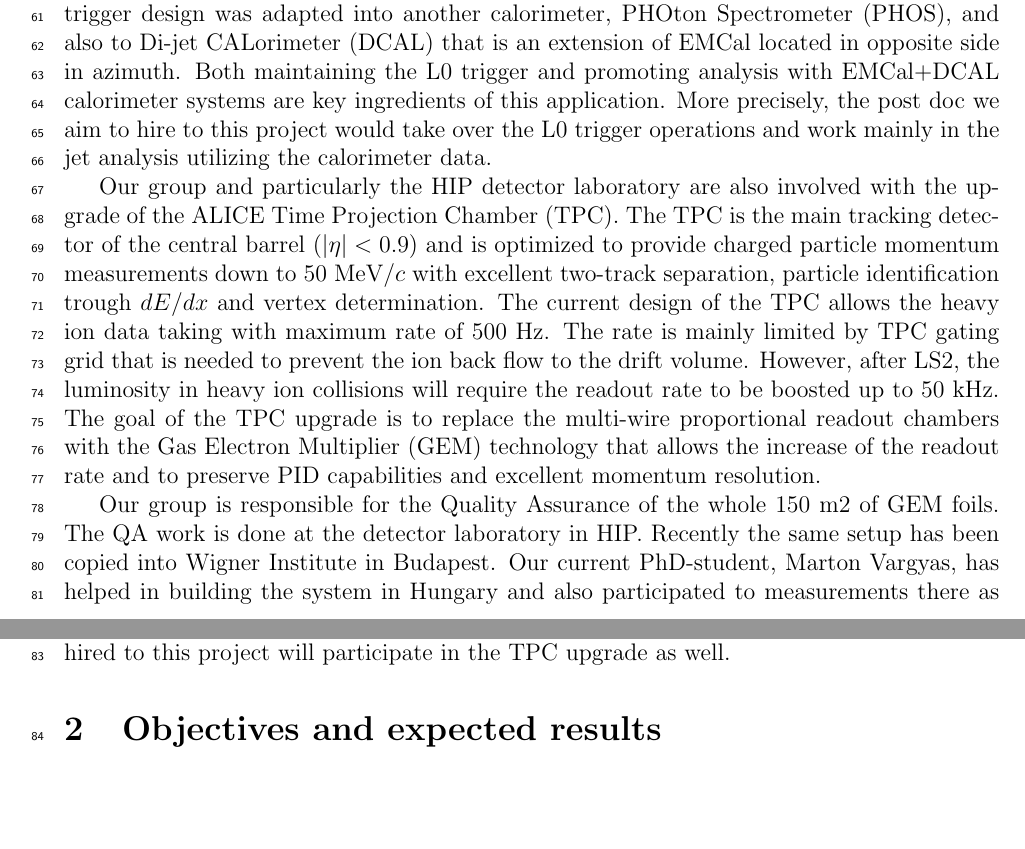
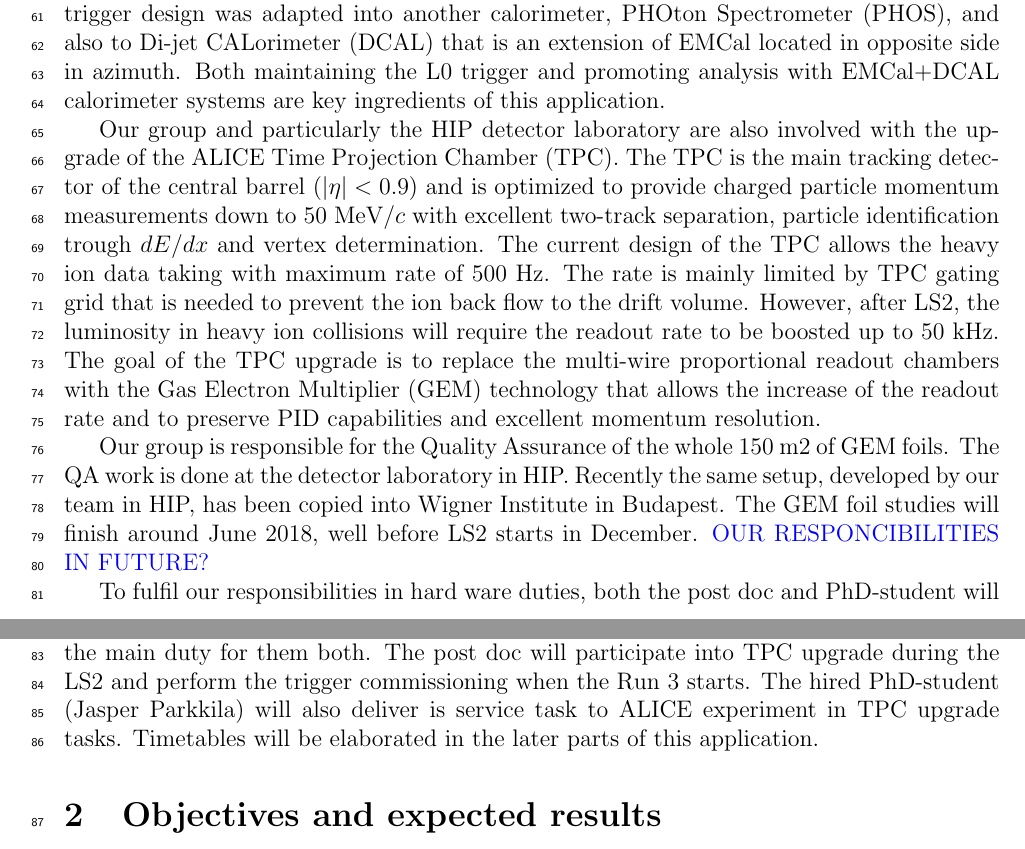
Before and after one commit to dongjokim/2017-09-AcademyGrant, a LaTeX document (ResearchPlan_Rak.tex, which reads ResearchPlan_Sec123.tex): two parts of pages 2 and 3 of 13, joined at a grey line, cut so that both start at the same text, the shorter picture padded with empty space. Compiled offline with pdfLaTeX.

Commit message:
Update section 1
Need details of the TPC upgrade

```diff
--- a/ResearchPlan_Sec123.tex
+++ b/ResearchPlan_Sec123.tex
@@ -17,21 +17,21 @@
 %which in turn would gain better prospects to search of critical end point~\cite{PhysRevLett.98.092301}.
 
 Our group is fulfilling a strong involvement that Finland has in the ALICE experiment at CERN LHC. On top of that, two members of our group, the PI and senior researcher DongJo Kim, are members of the PHENIX experiment at RHIC, but those activities are not explicitly advanced with this application. Finnish participation to ALICE started with hardware oriented tasks. Helsinki Institute of Physics (HIP) was involved with bonding and assembly of the Silicon Strip Detector (SSD) and this project was successfully completed in 2006. Department of Physics at University of Jyv\"askyl\"a (JYFL) took the main responsibility in designing, building and maintaining the T0 fast timing detector that has provided not only a precise timing of the interaction but served also as a vertex, trigger and luminosity detector. The very successful T0 project is still on-going until the end of current LHC Run2 that finishes in December 2018. After that, ALICE will go trough a major upgrade where all central detectors are upgraded and also forward detectors T0, V0 and FMD will be merged into a new Fast Interaction Trigger detector  (FIT). The project leader of the T0 detector, Wladyslaw Trzaska, is also the project leader of the FIT.
-This detector system should be finished and commissioned during the Long Shutdown 2 (LS2) that takes place in 2019-2020.
-The Finnish participation to this effort is promoted by another Academy project application by Wladyslaw Trzaska in this same call.
+This detector system should be finished and commissioned during the Long Shutdown 2 (LS2) that takes place in 2019-2020. The Finnish participation to this effort is promoted by another Academy project application by Wladyslaw Trzaska in this same call.
 
 Our group has designed and built the Trigger Region Units (TRU) system which derives the fast level-0 trigger from the electromagnetic calorimeter (EMCal) data. It provides the L0 single photon trigger to ALICE Central Trigger Processor (CTP) and it is combined into level-1 single photon and jet trigger.
 %In the case of single photon L1-trigger, STU does a logical OR action over all the TRU units. EMCal has also a jet trigger with higher patch size and trigger threshold.
 These triggers are very essential to all rare trigger data taking in the ALICE experiment. This project was so successful that the main TRU trigger design was adapted into another calorimeter, PHOton Spectrometer (PHOS), and also to Di-jet CALorimeter (DCAL) that is an extension of EMCal located in opposite side in azimuth. Both maintaining the L0 trigger and promoting analysis with EMCal+DCAL calorimeter systems are key ingredients of this application.
 %, both extremely important Finnish contributions to the ALICE experiment.
-More precisely, the post doc we aim to hire to this project would take over the L0 trigger operations and work mainly in the jet analysis utilizing the calorimeter data.
 
 Our group and particularly the HIP detector laboratory are also involved with the upgrade of the ALICE Time Projection Chamber (TPC). The TPC is the main tracking detector of the central barrel ($|\eta|<0.9$) and is optimized to provide charged particle momentum measurements down to 50~MeV/$c$ with excellent two-track separation, particle identification trough $dE/dx$ and vertex determination. The current design of the TPC allows the heavy ion data taking with maximum rate of 500 Hz. The rate is mainly limited by TPC gating grid that is needed to prevent the ion back flow to the drift volume.
 However, after LS2, the luminosity in heavy ion collisions will require the readout rate to be boosted up to 50 kHz.
 The goal of the TPC upgrade is to replace the multi-wire proportional readout chambers with the Gas Electron Multiplier (GEM) technology that allows the increase of the readout rate and to preserve PID capabilities and excellent momentum resolution.
 
-Our group is responsible for the Quality Assurance of the whole 150 m2 of GEM foils. The QA work is done at the detector laboratory in HIP. Recently the same setup has been copied into Wigner Institute in Budapest. Our current PhD-student, Marton Vargyas, has helped in building the system in Hungary and also participated to measurements there as part of his Service Work duties for the ALICE experiment.
-The PhD-student that will be hired to this project will participate in the TPC upgrade as well.
+Our group is responsible for the Quality Assurance of the whole 150 m2 of GEM foils. The QA work is done at the detector laboratory in HIP. Recently the same setup, developed by our team in HIP, has been copied into Wigner Institute in Budapest. The GEM foil studies will finish around June 2018, well before LS2 starts in December. \textcolor{blue}{OUR RESPONCIBILITIES IN FUTURE?}
+
+To fulfil our responsibilities in hard ware duties, both the post doc and PhD-student will use fraction of their worktime in the hard ware tasks, although the physics analysis will be the main duty for them both. The post doc will participate into TPC upgrade during the LS2 and perform the trigger commissioning when the Run 3 starts. The hired PhD-student (Jasper Parkkila) will also deliver is service task to ALICE experiment in TPC upgrade tasks. Timetables will be elaborated in the later parts of this application.
+
 
 \section{Objectives and expected results} %%%%%%%%%%%%%%%%%%%%%%%%%%%%%%%%%%%%%%%%%%%%%%%
 \label{sec:objectives}
```
